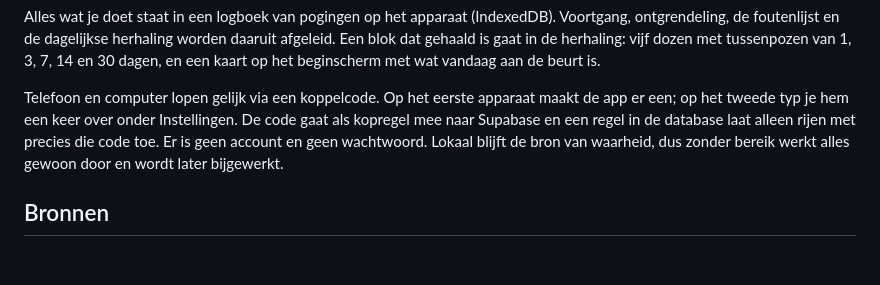
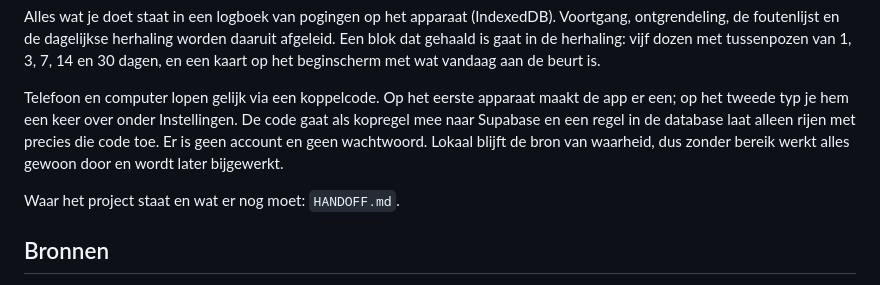
Before and after one commit to Beebzoo/44-van-de-50, a Markdown page: README.md, the part around the change. Drawn GitHub-style; blank space fills up the shorter version.

Commit message:
Een overdracht in de repo, zodat een nieuwe sessie op elke computer weet waar hij instapt

```diff
--- a/README.md
+++ b/README.md
@@ -13,6 +13,8 @@ Vraagsoorten: ja of nee, meerkeuze, meer dan een goed antwoord, klik op het bord
 Alles wat je doet staat in een logboek van pogingen op het apparaat (IndexedDB). Voortgang, ontgrendeling, de foutenlijst en de dagelijkse herhaling worden daaruit afgeleid. Een blok dat gehaald is gaat in de herhaling: vijf dozen met tussenpozen van 1, 3, 7, 14 en 30 dagen, en een kaart op het beginscherm met wat vandaag aan de beurt is.
 
 Telefoon en computer lopen gelijk via een koppelcode. Op het eerste apparaat maakt de app er een; op het tweede typ je hem een keer over onder Instellingen. De code gaat als kopregel mee naar Supabase en een regel in de database laat alleen rijen met precies die code toe. Er is geen account en geen wachtwoord. Lokaal blijft de bron van waarheid, dus zonder bereik werkt alles gewoon door en wordt later bijgewerkt.
+
+Waar het project staat en wat er nog moet: `HANDOFF.md`.
 
 ## Bronnen
 
```
Also changed, not shown: HANDOFF.md (added, +86 -0 lines).
